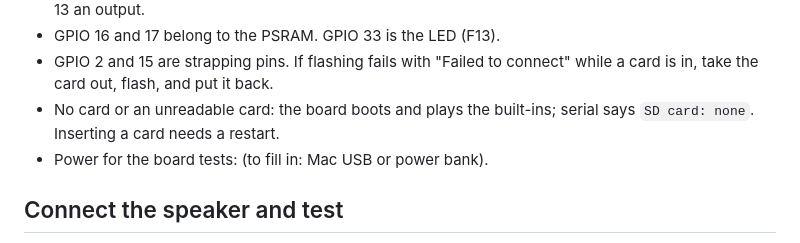
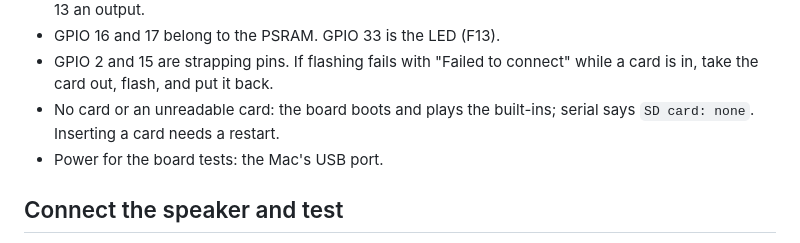
Before and after one commit to ericgarant/turkey-caller, a Markdown page: firmware/README.md, the part around the change. GitHub-like rendering.

Commit message:
F12: board tests ran on Mac USB power
Co-Authored-By: Claude Opus 5.5 (1M context) <noreply@anthropic.com>

```diff
--- a/firmware/README.md
+++ b/firmware/README.md
@@ -55,7 +55,7 @@ Probed on Eric's board on 25 Oct 2026 with `tools/sd-probe` (`pio run -d tools/s
 - GPIO 16 and 17 belong to the PSRAM. GPIO 33 is the LED (F13).
 - GPIO 2 and 15 are strapping pins. If flashing fails with "Failed to connect" while a card is in, take the card out, flash, and put it back.
 - No card or an unreadable card: the board boots and plays the built-ins; serial says `SD card: none`. Inserting a card needs a restart.
-- Power for the board tests: (to fill in: Mac USB or power bank).
+- Power for the board tests: the Mac's USB port.
 
 ## Connect the speaker and test
 
```
